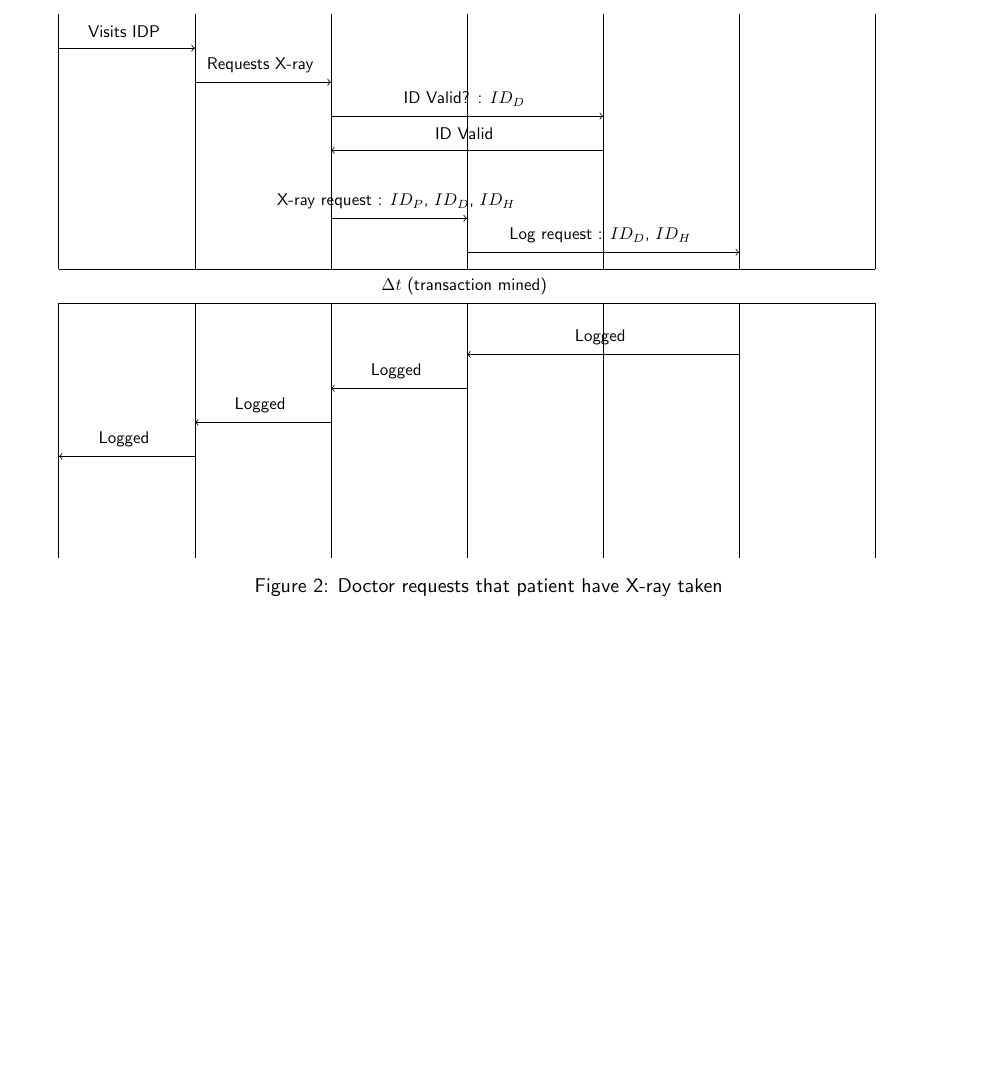
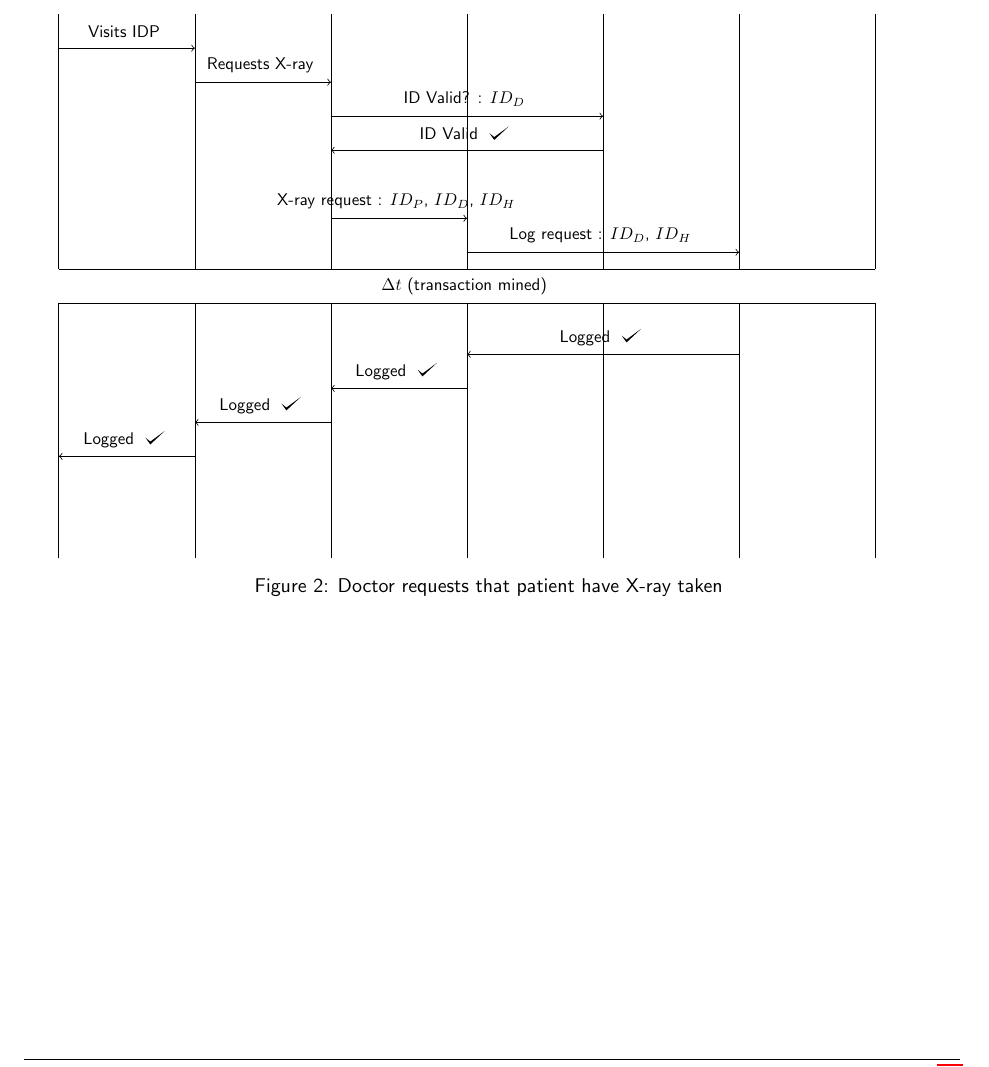
Before and after one commit to FreddieLindsey/private-distributed-data-paper, a LaTeX document (project.tex, which reads tikz/user_stories/01_doctor_requests_xray.tex): part of page 9 of 13, cut so that both start at the same text, the shorter picture padded with empty space. Compiled offline with pdfLaTeX.

Commit message:
Add checkmark

```diff
--- a/project.tex
+++ b/project.tex
@@ -63,6 +63,9 @@
 
 \setlength\parskip{1.2em} % Space between paragraphs
 \setlength\parindent{0pt} % Removes all indentation from paragraphs
+
+% Tikz
+\def\checkmark{ \tikz\fill[scale=0.4](0,.35) -- (.25,0) -- (1,.7) -- (.25,.15) -- cycle; }
 
 %------------------------------------------------------------------------------
 % TITLE PAGE
--- a/tikz/user_stories/01_doctor_requests_xray.tex
+++ b/tikz/user_stories/01_doctor_requests_xray.tex
@@ -50,16 +50,16 @@
   \node[align = center] at (16, 12) { $\Delta t$ (transaction mined) };
   \draw (4, 11.5) -- (28, 11.5);
 
-  \node[align = center] at (20, 10.5) { Logged };
+  \node[align = center] at (20, 10.5) { Logged \checkmark };
   \draw [ -> ] (24, 10) -- (16, 10);
 
-  \node[align = center] at (14, 9.5) { Logged };
+  \node[align = center] at (14, 9.5) { Logged \checkmark };
   \draw [ -> ] (16, 9) -- (12, 9);
 
-  \node[align = center] at (10, 8.5) { Logged };
+  \node[align = center] at (10, 8.5) { Logged \checkmark };
   \draw [ -> ] (12, 8) -- (8, 8);
 
-  \node[align = center] at (6, 7.5) { Logged };
+  \node[align = center] at (6, 7.5) { Logged \checkmark };
   \draw [ -> ] (8, 7) -- (4, 7);
 
   \end{tikzpicture}
```
Also changed, not shown: tikz/user_stories/01_doctor_requests_xray.tex (2 more changed lines).
